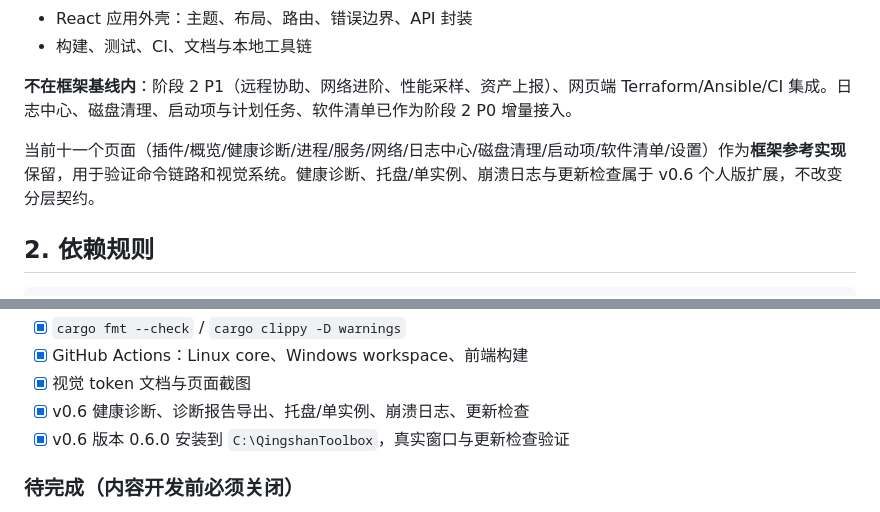
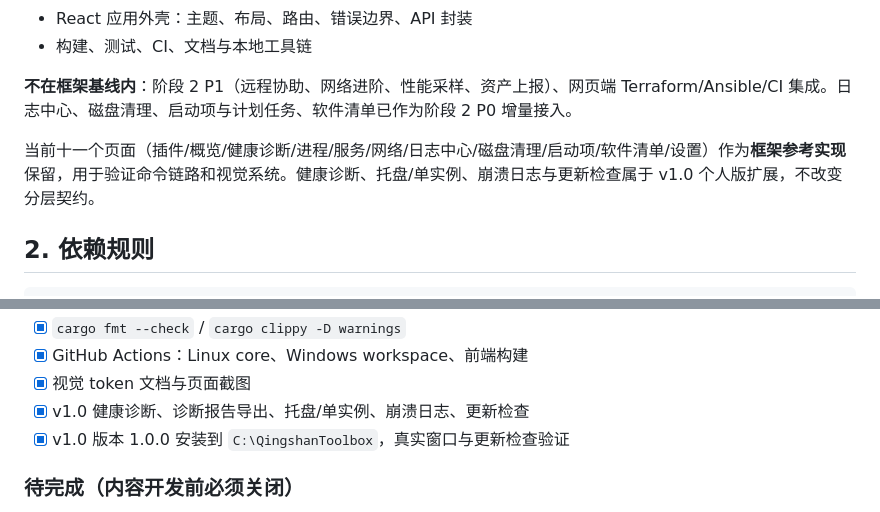
Before and after one commit to DragonTsunami/qingshan-toolbox, a Markdown page: docs/framework.md, 2 parts joined by grey strips. GitHub-like rendering.

```diff
--- a/docs/framework.md
+++ b/docs/framework.md
@@ -15,7 +15,7 @@
 
 **不在框架基线内**：阶段 2 P1（远程协助、网络进阶、性能采样、资产上报）、网页端 Terraform/Ansible/CI 集成。日志中心、磁盘清理、启动项与计划任务、软件清单已作为阶段 2 P0 增量接入。
 
-当前十一个页面（插件/概览/健康诊断/进程/服务/网络/日志中心/磁盘清理/启动项/软件清单/设置）作为**框架参考实现**保留，用于验证命令链路和视觉系统。健康诊断、托盘/单实例、崩溃日志与更新检查属于 v0.6 个人版扩展，不改变分层契约。
+当前十一个页面（插件/概览/健康诊断/进程/服务/网络/日志中心/磁盘清理/启动项/软件清单/设置）作为**框架参考实现**保留，用于验证命令链路和视觉系统。健康诊断、托盘/单实例、崩溃日志与更新检查属于 v1.0 个人版扩展，不改变分层契约。
 
 ## 2. 依赖规则
 
@@ -76,8 +76,8 @@ devops-testkit (mocks)        // 仅测试/开发依赖
 - [x] `cargo fmt --check` / `cargo clippy -D warnings`
 - [x] GitHub Actions：Linux core、Windows workspace、前端构建
 - [x] 视觉 token 文档与页面截图
-- [x] v0.6 健康诊断、诊断报告导出、托盘/单实例、崩溃日志、更新检查
-- [x] v0.6 版本 0.6.0 安装到 `C:\QingshanToolbox`，真实窗口与更新检查验证
+- [x] v1.0 健康诊断、诊断报告导出、托盘/单实例、崩溃日志、更新检查
+- [x] v1.0 版本 1.0.0 安装到 `C:\QingshanToolbox`，真实窗口与更新检查验证
 
 ### 待完成（内容开发前必须关闭）
 
```
Also changed, not shown: README.md (+3 -3 lines), docs/roadmap.md (+5 -4 lines), docs/images/overview.png, docs/images/settings.png, 9 other files.
